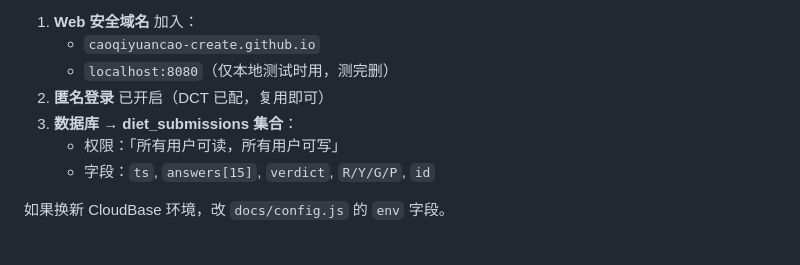
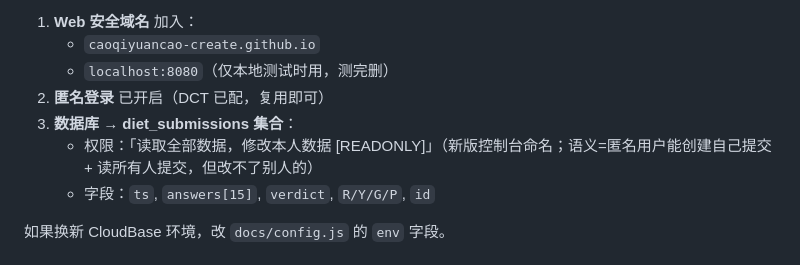
Before and after one commit to caoqiyuancao-create/diet-h5, a Markdown page: README.md, the part around the change. GitHub-like rendering.

Commit message:
docs: README 权限描述同步实际选项 (READONLY)
CloudBase 新版控制台权限模型不再是简单的"读写"4 选项，
DIET 集合实际选的是"读取全部数据，修改本人数据 [READONLY]"。
语义更安全：匿名用户能创建自己的提交、读所有提交，但改不了别人的。

Co-Authored-By: Claude Opus 4.7 (1M context) <noreply@anthropic.com>

```diff
--- a/README.md
+++ b/README.md
@@ -34,7 +34,7 @@ diet-h5/
    - `localhost:8080`（仅本地测试时用，测完删）
 2. **匿名登录** 已开启（DCT 已配，复用即可）
 3. **数据库 → diet_submissions 集合**：
-   - 权限：「所有用户可读，所有用户可写」
+   - 权限：「读取全部数据，修改本人数据 [READONLY]」（新版控制台命名；语义=匿名用户能创建自己提交 + 读所有人提交，但改不了别人的）
    - 字段：`ts`, `answers[15]`, `verdict`, `R/Y/G/P`, `id`
 
 如果换新 CloudBase 环境，改 `docs/config.js` 的 `env` 字段。
```
